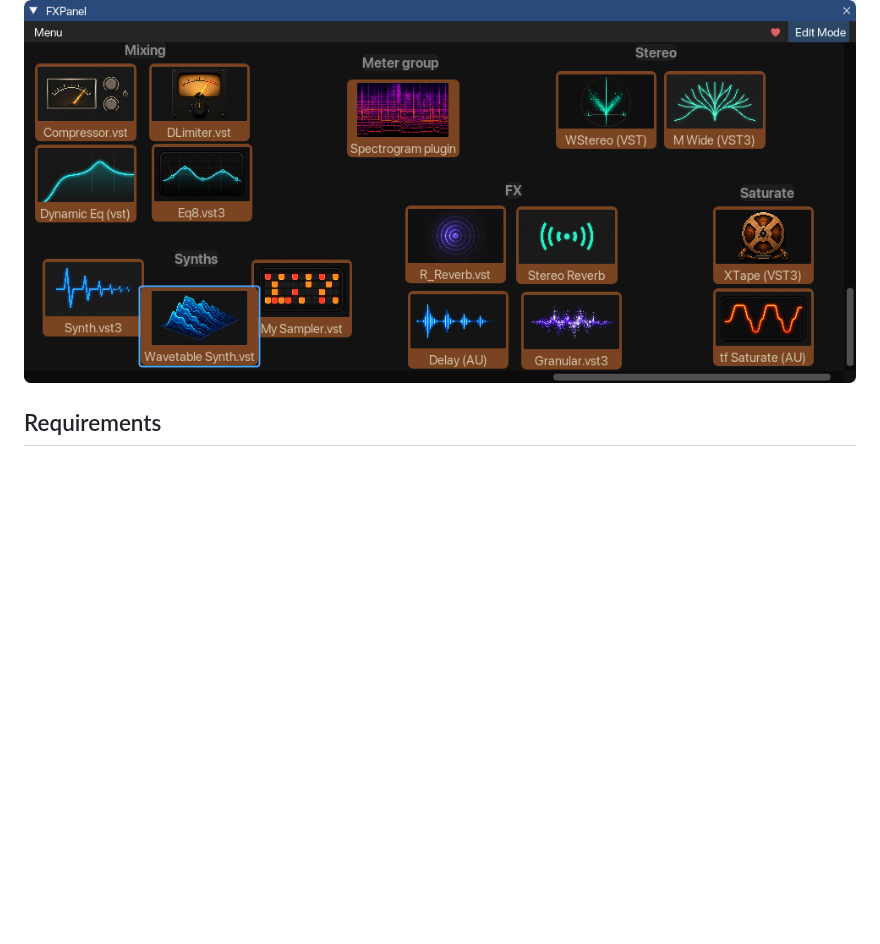
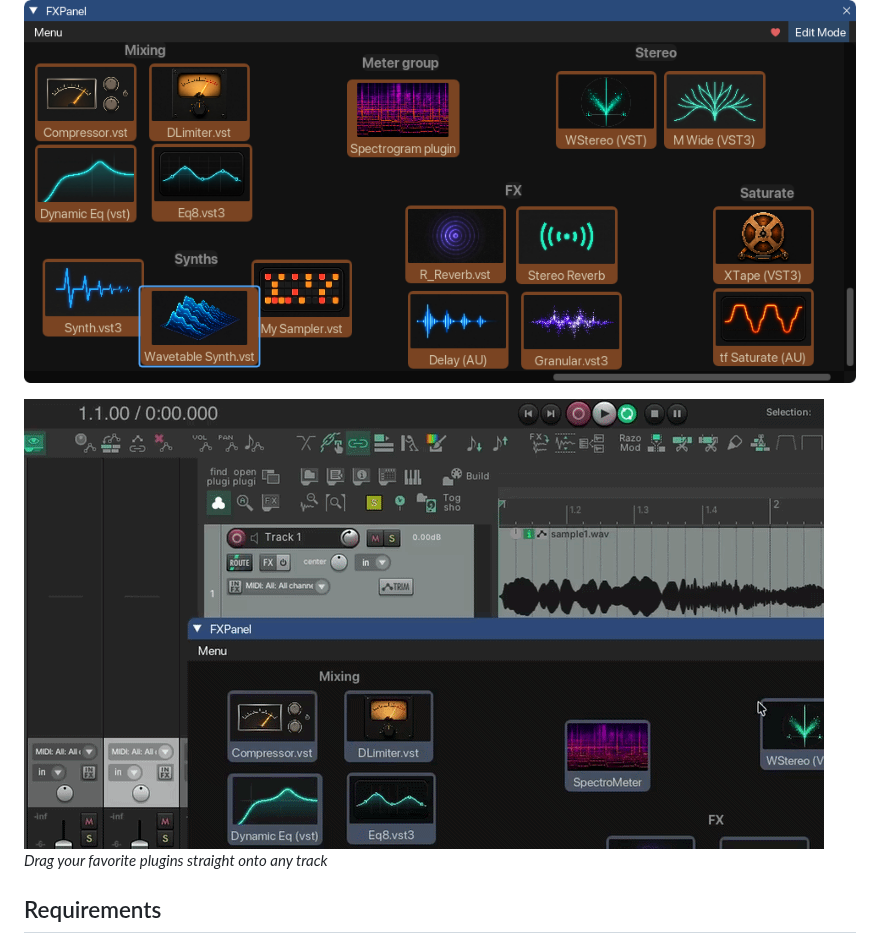
Before and after one commit to sashsvamir/reaper-fxpanel, a Markdown page: README.md, the part around the change. Drawn GitHub-style; pictures changed too: gif/add-to-track.gif (added); blank space fills up the shorter version.

Commit message:
Add add-to-track.gif to README

```diff
--- a/README.md
+++ b/README.md
@@ -19,6 +19,9 @@ drag-and-drop layout, per-button images, and a built-in FX browser.
 ## Preview
 
 ![FXPanel window](window_preview.png)
+
+![Drag your favorite plugins straight onto any track](gif/add-to-track.gif)
+*Drag your favorite plugins straight onto any track*
 
 
 ## Requirements
```
